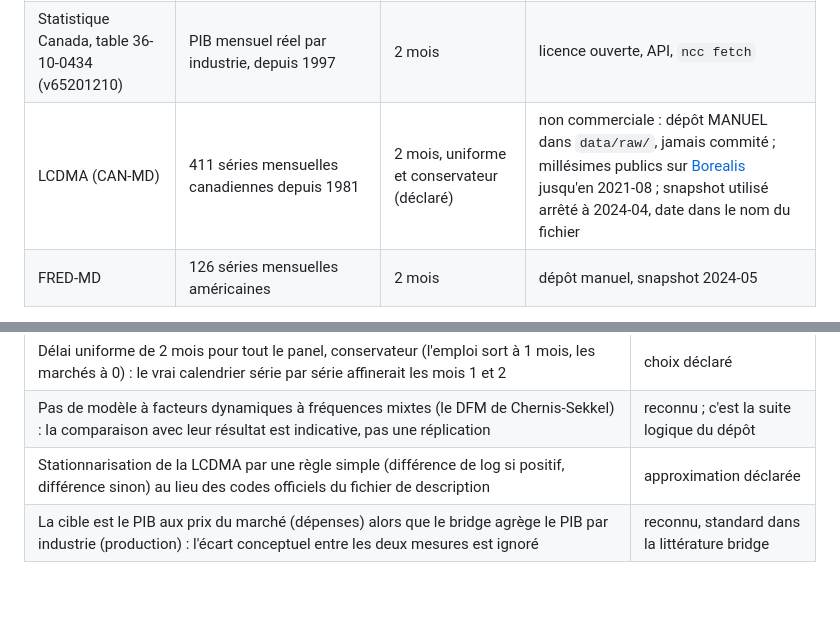
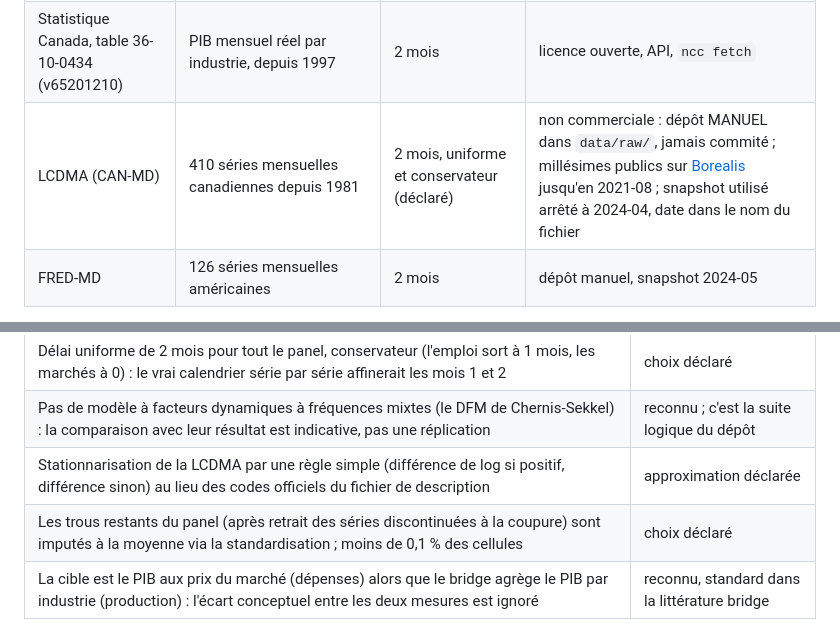
Before and after one commit to Guilou001/07-nowcast-pib-canada, a Markdown page: README.md, 2 parts joined by grey strips. Rendered like a GitHub page; blank space fills up the shorter version.

```diff
--- a/README.md
+++ b/README.md
@@ -57,7 +59,7 @@ Ng, 2016). Ce que ce dépôt apporte :
 |---|---|---|---|
 | Statistique Canada, table 36-10-0104 (v62305752) | PIB trimestriel réel, prix du marché, enchaîné 2017, désaisonnalisé au taux annuel : la cible | publié 2 mois après la fin du trimestre | licence ouverte, API, `ncc fetch` |
 | Statistique Canada, table 36-10-0434 (v65201210) | PIB mensuel réel par industrie, depuis 1997 | 2 mois | licence ouverte, API, `ncc fetch` |
-| LCDMA (CAN-MD) | 411 séries mensuelles canadiennes depuis 1981 | 2 mois, uniforme et conservateur (déclaré) | non commerciale : dépôt MANUEL dans `data/raw/`, jamais commité ; millésimes publics sur [Borealis](https://borealisdata.ca/dataset.xhtml?persistentId=doi:10.5683/SP3/59JYPU) jusqu'en 2021-08 ; snapshot utilisé arrêté à 2024-04, date dans le nom du fichier |
+| LCDMA (CAN-MD) | 410 séries mensuelles canadiennes depuis 1981 | 2 mois, uniforme et conservateur (déclaré) | non commerciale : dépôt MANUEL dans `data/raw/`, jamais commité ; millésimes publics sur [Borealis](https://borealisdata.ca/dataset.xhtml?persistentId=doi:10.5683/SP3/59JYPU) jusqu'en 2021-08 ; snapshot utilisé arrêté à 2024-04, date dans le nom du fichier |
 | FRED-MD | 126 séries mensuelles américaines | 2 mois | dépôt manuel, snapshot 2024-05 |
 
 La cible est la croissance trimestrielle annualisée en pourcent, la convention nord-américaine :
@@ -169,6 +179,7 @@ uv run ncc report                 # le nowcast du trimestre en cours (PIB seulem
 | Délai uniforme de 2 mois pour tout le panel, conservateur (l'emploi sort à 1 mois, les marchés à 0) : le vrai calendrier série par série affinerait les mois 1 et 2 | choix déclaré |
 | Pas de modèle à facteurs dynamiques à fréquences mixtes (le DFM de Chernis-Sekkel) : la comparaison avec leur résultat est indicative, pas une réplication | reconnu ; c'est la suite logique du dépôt |
 | Stationnarisation de la LCDMA par une règle simple (différence de log si positif, différence sinon) au lieu des codes officiels du fichier de description | approximation déclarée |
+| Les trous restants du panel (après retrait des séries discontinuées à la coupure) sont imputés à la moyenne via la standardisation ; moins de 0,1 % des cellules | choix déclaré |
 | La cible est le PIB aux prix du marché (dépenses) alors que le bridge agrège le PIB par industrie (production) : l'écart conceptuel entre les deux mesures est ignoré | reconnu, standard dans la littérature bridge |
 
 ## 9. Crédits, licence, citation
```
Also changed, not shown: other parts of README.md (+48 -38 lines), results/figures/bloc_americain.png, results/figures/rmsfe_par_mois.png, 9 other files.
